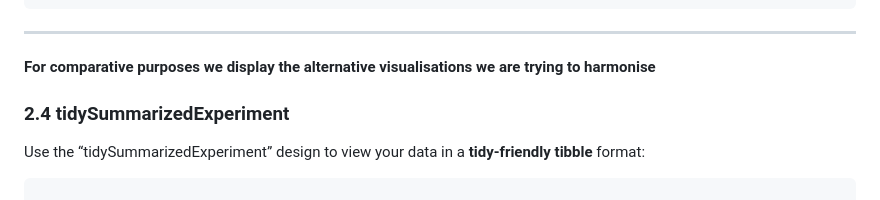
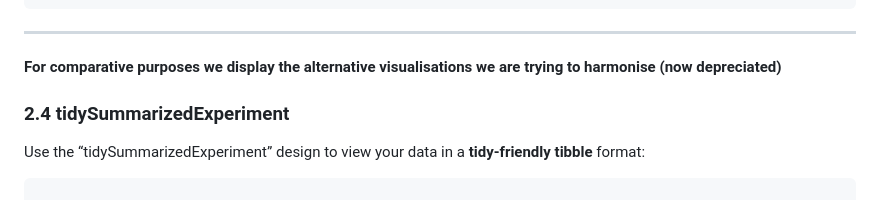
Before and after one commit to tidyomics/tidyprint, a Markdown page: README.md, the part around the change. GitHub-like rendering.

```diff
--- a/README.md
+++ b/README.md
@@ -109,7 +109,7 @@ airway
 ------------------------------------------------------------------------
 
 **For comparative purposes we display the alternative visualisations we
-are trying to harmonise**
+are trying to harmonise (now depreciated)**
 
 ### 2.4 **tidySummarizedExperiment**
 
```
